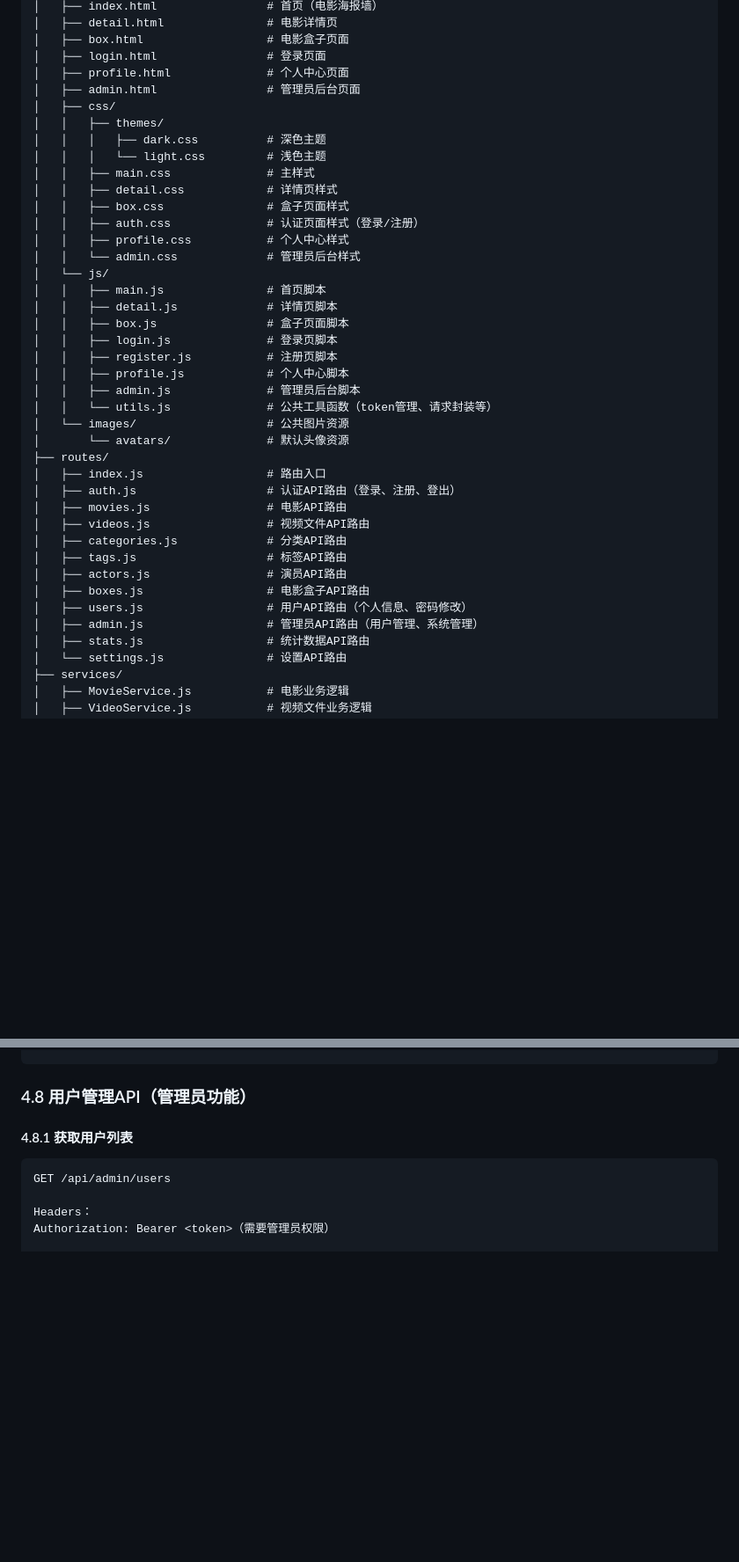
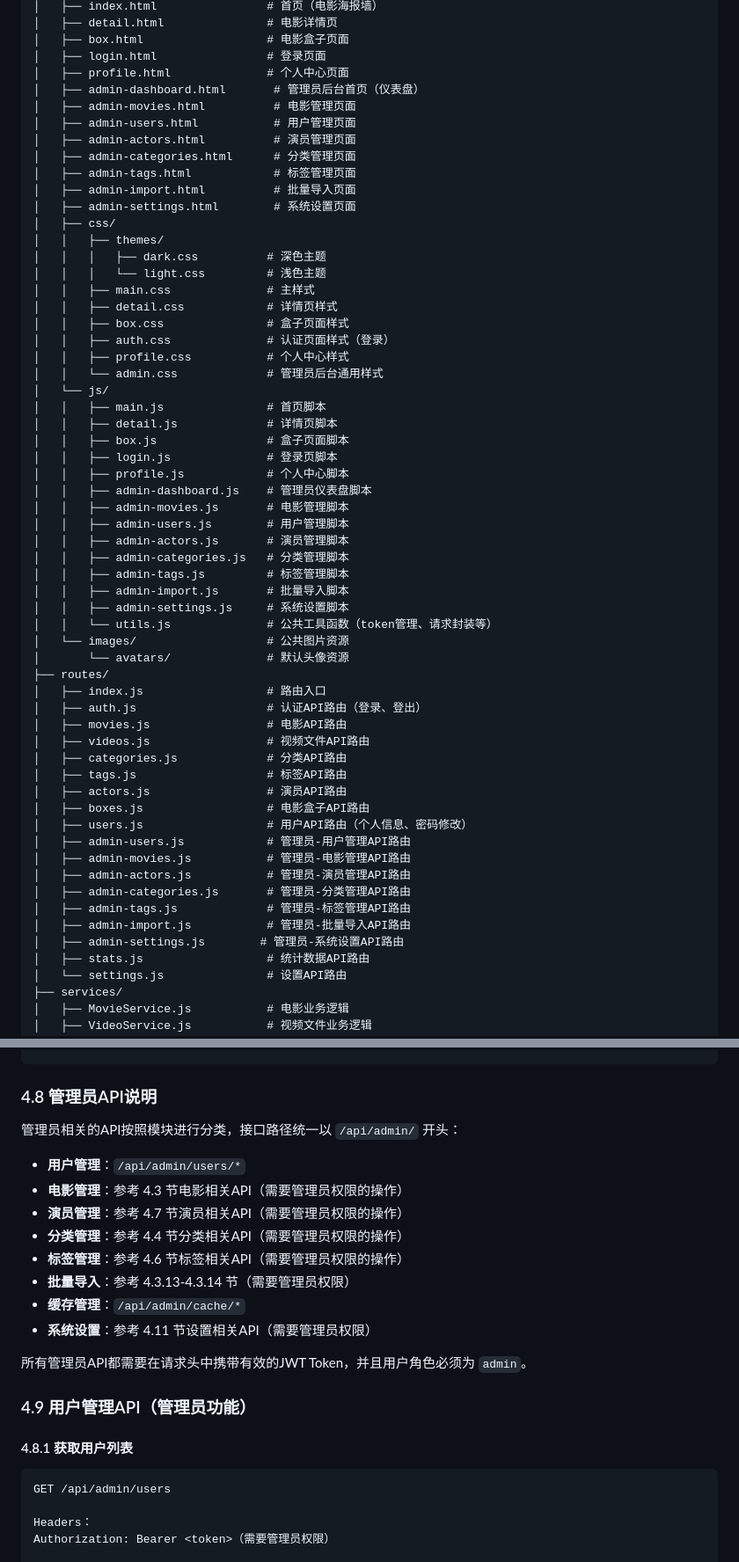
Before and after one commit to interhui/movie-mgt, a Markdown page: design/design.md, 2 parts joined by grey strips. Shown at 88% size. Rendered like a GitHub page; blank space fills up the shorter version.

Commit message:
[Design] 优化页面布局设计

````diff
--- a/design/design.md
+++ b/design/design.md
@@ -166,7 +157,14 @@ movie-mgt/
 │   ├── box.html                  # 电影盒子页面
 │   ├── login.html                # 登录页面
 │   ├── profile.html              # 个人中心页面
-│   ├── admin.html                # 管理员后台页面
+│   ├── admin-dashboard.html       # 管理员后台首页（仪表盘）
+│   ├── admin-movies.html          # 电影管理页面
+│   ├── admin-users.html           # 用户管理页面
+│   ├── admin-actors.html          # 演员管理页面
+│   ├── admin-categories.html      # 分类管理页面
+│   ├── admin-tags.html            # 标签管理页面
+│   ├── admin-import.html          # 批量导入页面
+│   ├── admin-settings.html        # 系统设置页面
 │   ├── css/
 │   │   ├── themes/
 │   │   │   ├── dark.css          # 深色主题
@@ -174,23 +172,29 @@ movie-mgt/
 │   │   ├── main.css              # 主样式
 │   │   ├── detail.css            # 详情页样式
 │   │   ├── box.css               # 盒子页面样式
-│   │   ├── auth.css              # 认证页面样式（登录/注册）
+│   │   ├── auth.css              # 认证页面样式（登录）
 │   │   ├── profile.css           # 个人中心样式
-│   │   └── admin.css             # 管理员后台样式
+│   │   └── admin.css             # 管理员后台通用样式
 │   └── js/
 │   │   ├── main.js               # 首页脚本
 │   │   ├── detail.js             # 详情页脚本
 │   │   ├── box.js                # 盒子页面脚本
 │   │   ├── login.js              # 登录页脚本
-│   │   ├── register.js           # 注册页脚本
 │   │   ├── profile.js            # 个人中心脚本
-│   │   ├── admin.js              # 管理员后台脚本
+│   │   ├── admin-dashboard.js    # 管理员仪表盘脚本
+│   │   ├── admin-movies.js       # 电影管理脚本
+│   │   ├── admin-users.js        # 用户管理脚本
+│   │   ├── admin-actors.js       # 演员管理脚本
+│   │   ├── admin-categories.js   # 分类管理脚本
+│   │   ├── admin-tags.js         # 标签管理脚本
+│   │   ├── admin-import.js       # 批量导入脚本
+│   │   ├── admin-settings.js     # 系统设置脚本
 │   │   └── utils.js              # 公共工具函数（token管理、请求封装等）
 │   └── images/                   # 公共图片资源
 │       └── avatars/              # 默认头像资源
 ├── routes/
 │   ├── index.js                  # 路由入口
-│   ├── auth.js                   # 认证API路由（登录、注册、登出）
+│   ├── auth.js                   # 认证API路由（登录、登出）
 │   ├── movies.js                 # 电影API路由
 │   ├── videos.js                 # 视频文件API路由
 │   ├── categories.js             # 分类API路由
@@ -198,7 +202,13 @@ movie-mgt/
 │   ├── actors.js                 # 演员API路由
 │   ├── boxes.js                  # 电影盒子API路由
 │   ├── users.js                  # 用户API路由（个人信息、密码修改）
-│   ├── admin.js                  # 管理员API路由（用户管理、系统管理）
+│   ├── admin-users.js            # 管理员-用户管理API路由
+│   ├── admin-movies.js           # 管理员-电影管理API路由
+│   ├── admin-actors.js           # 管理员-演员管理API路由
+│   ├── admin-categories.js       # 管理员-分类管理API路由
+│   ├── admin-tags.js             # 管理员-标签管理API路由
+│   ├── admin-import.js           # 管理员-批量导入API路由
+│   ├── admin-settings.js        # 管理员-系统设置API路由
 │   ├── stats.js                  # 统计数据API路由
 │   └── settings.js               # 设置API路由
 ├── services/
@@ -1977,7 +1978,22 @@ Query参数：
 }
 ```
 
-### 4.8 用户管理API（管理员功能）
+### 4.8 管理员API说明
+
+管理员相关的API按照模块进行分类，接口路径统一以 `/api/admin/` 开头：
+
+- **用户管理**：`/api/admin/users/*`
+- **电影管理**：参考 4.3 节电影相关API（需要管理员权限的操作）
+- **演员管理**：参考 4.7 节演员相关API（需要管理员权限的操作）
+- **分类管理**：参考 4.4 节分类相关API（需要管理员权限的操作）
+- **标签管理**：参考 4.6 节标签相关API（需要管理员权限的操作）
+- **批量导入**：参考 4.3.13-4.3.14 节（需要管理员权限）
+- **缓存管理**：`/api/admin/cache/*`
+- **系统设置**：参考 4.11 节设置相关API（需要管理员权限）
+
+所有管理员API都需要在请求头中携带有效的JWT Token，并且用户角色必须为 `admin`。
+
+### 4.9 用户管理API（管理员功能）
 
 #### 4.8.1 获取用户列表
 
````
Also changed, not shown: other parts of design/design.md (+81 -40 lines).
